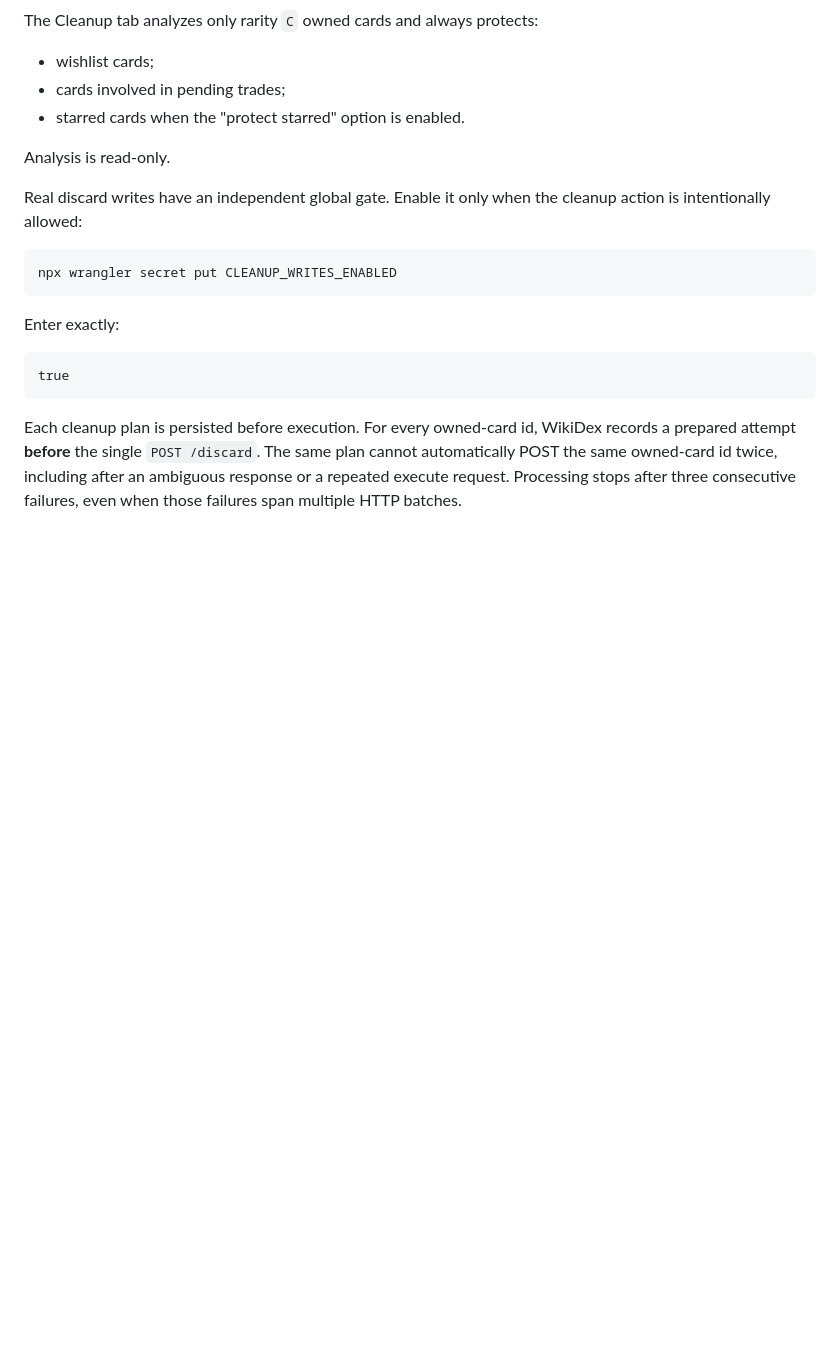
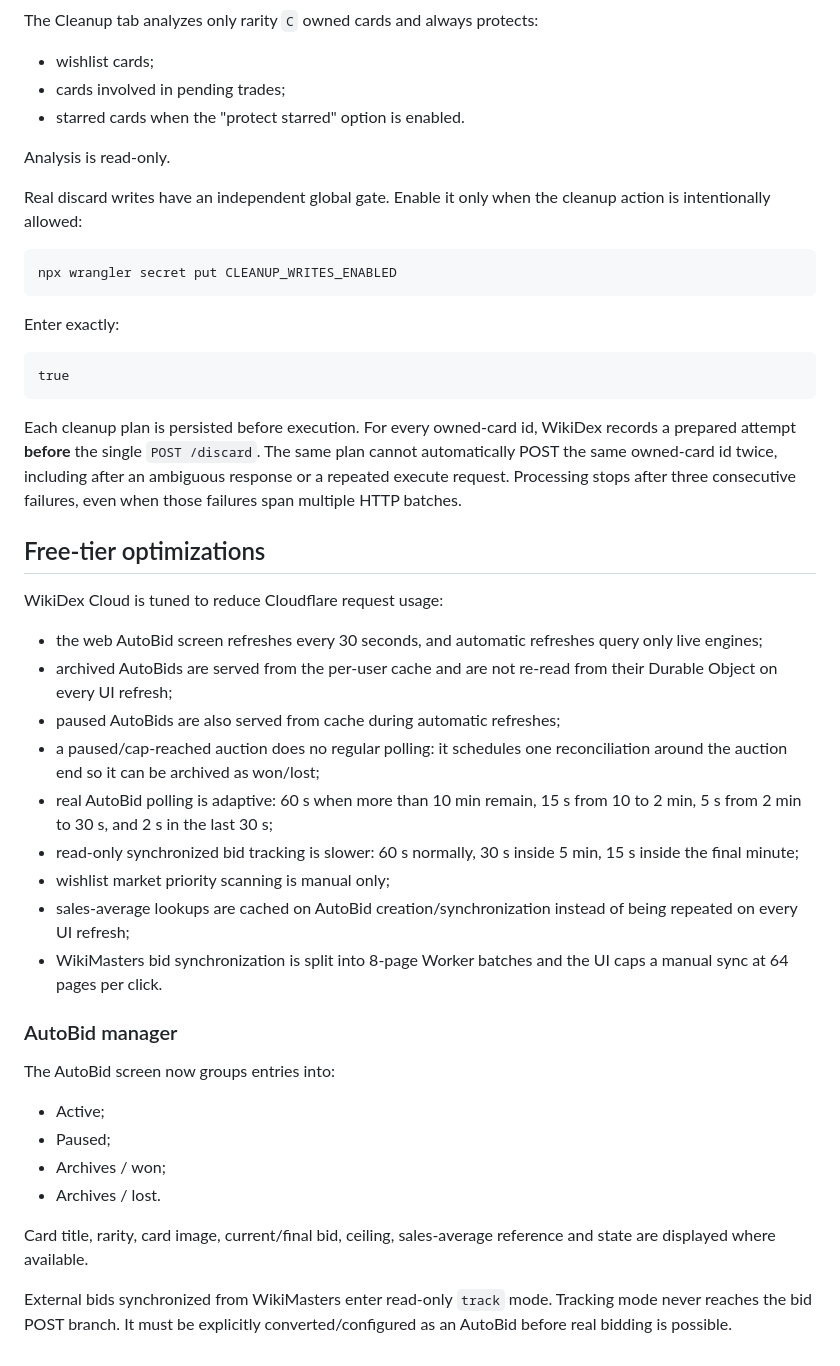
Before and after one commit to alexismeon1472/Wikidex, a Markdown page: cloud/README.md, the part around the change. GitHub-like rendering; blank space fills up the shorter version.

Commit message:
docs: document free-tier AutoBid optimizations

````diff
--- a/cloud/README.md
+++ b/cloud/README.md
@@ -367,3 +367,31 @@ true
 ```
 
 Each cleanup plan is persisted before execution. For every owned-card id, WikiDex records a prepared attempt **before** the single `POST /discard`. The same plan cannot automatically POST the same owned-card id twice, including after an ambiguous response or a repeated execute request. Processing stops after three consecutive failures, even when those failures span multiple HTTP batches.
+
+
+## Free-tier optimizations
+
+WikiDex Cloud is tuned to reduce Cloudflare request usage:
+
+- the web AutoBid screen refreshes every 30 seconds, and automatic refreshes query only live engines;
+- archived AutoBids are served from the per-user cache and are not re-read from their Durable Object on every UI refresh;
+- paused AutoBids are also served from cache during automatic refreshes;
+- a paused/cap-reached auction does no regular polling: it schedules one reconciliation around the auction end so it can be archived as won/lost;
+- real AutoBid polling is adaptive: 60 s when more than 10 min remain, 15 s from 10 to 2 min, 5 s from 2 min to 30 s, and 2 s in the last 30 s;
+- read-only synchronized bid tracking is slower: 60 s normally, 30 s inside 5 min, 15 s inside the final minute;
+- wishlist market priority scanning is manual only;
+- sales-average lookups are cached on AutoBid creation/synchronization instead of being repeated on every UI refresh;
+- WikiMasters bid synchronization is split into 8-page Worker batches and the UI caps a manual sync at 64 pages per click.
+
+### AutoBid manager
+
+The AutoBid screen now groups entries into:
+
+- Active;
+- Paused;
+- Archives / won;
+- Archives / lost.
+
+Card title, rarity, card image, current/final bid, ceiling, sales-average reference and state are displayed where available.
+
+External bids synchronized from WikiMasters enter read-only `track` mode. Tracking mode never reaches the bid POST branch. It must be explicitly converted/configured as an AutoBid before real bidding is possible.
````
